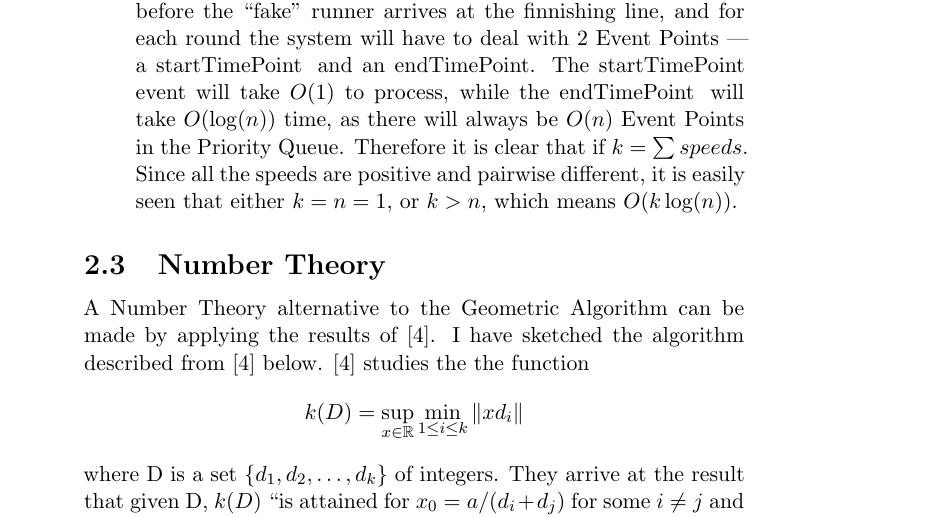
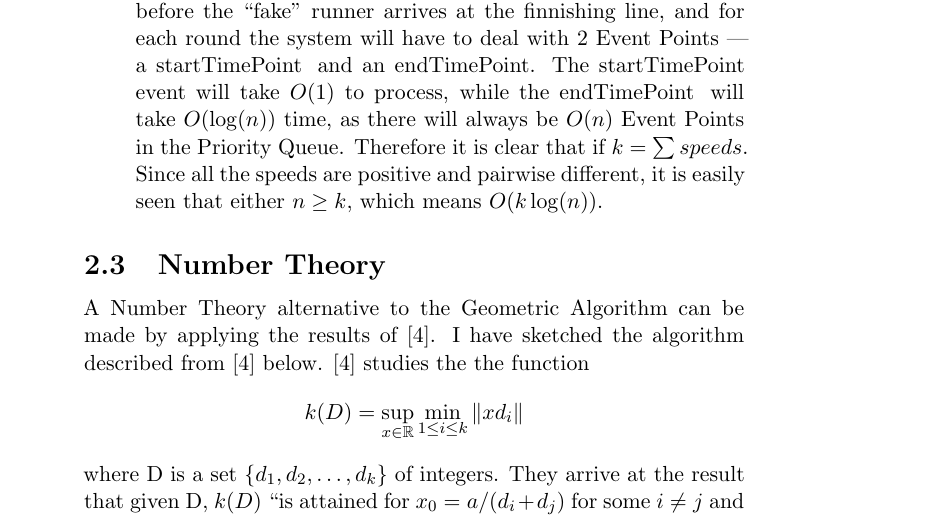
Before and after one commit to kjmikkel/LonelyRunner, a LaTeX document (report/LonelyRunner.tex, which reads report/choiceOfMethod.tex): part of page 11 of 14, cut so that both start at the same text. Compiled offline with LaTeX, dvips and Ghostscript.

Commit message:
tidied up the explaination of the asymptotive runtime

```diff
--- a/report/choiceOfMethod.tex
+++ b/report/choiceOfMethod.tex
@@ -187,7 +187,7 @@ If we analyse the algorithm amotized\todo{what is it really called - its not amo
 
 After the first loop, there will at most be $2n + 1$ or $O(n)$ Event Points in the Priority Queue, since each time we encounter a \comEnd, two new Event Points are added to the Priority Queue.\\
 
-It is clear that the second loop is dependent on how many Event Points are processed before \comFin, at time $1$, is the minimum Event Point in the Priority Queue. For any given runner with speed $s$, it is clear that it will make a $s$ rounds before the ``fake'' runner arrives at the finnishing line, and for each round the system will have to deal with 2 Event Points --- a \comStart\; and an \comEnd. The \comStart\; event will take $O(1)$ to process, while the \comEnd\; will take $O(\log(n))$ time, as there will always be $O(n)$ Event Points in the Priority Queue. Therefore it is clear that if $k = \sum \comS$. Since all the speeds are positive and pairwise different, it is easily seen that either $k = n = 1$, or $k > n$, which means $O(k\log(n))$.
+It is clear that the second loop is dependent on how many Event Points are processed before \comFin, at time $1$, is the minimum Event Point in the Priority Queue. For any given runner with speed $s$, it is clear that it will make a $s$ rounds before the ``fake'' runner arrives at the finnishing line, and for each round the system will have to deal with 2 Event Points --- a \comStart\; and an \comEnd. The \comStart\; event will take $O(1)$ to process, while the \comEnd\; will take $O(\log(n))$ time, as there will always be $O(n)$ Event Points in the Priority Queue. Therefore it is clear that if $k = \sum \comS$. Since all the speeds are positive and pairwise different, it is easily seen that either $n \geq k$, which means $O(k\log(n))$.
 }
 
 \subsection{Number Theory}
```
